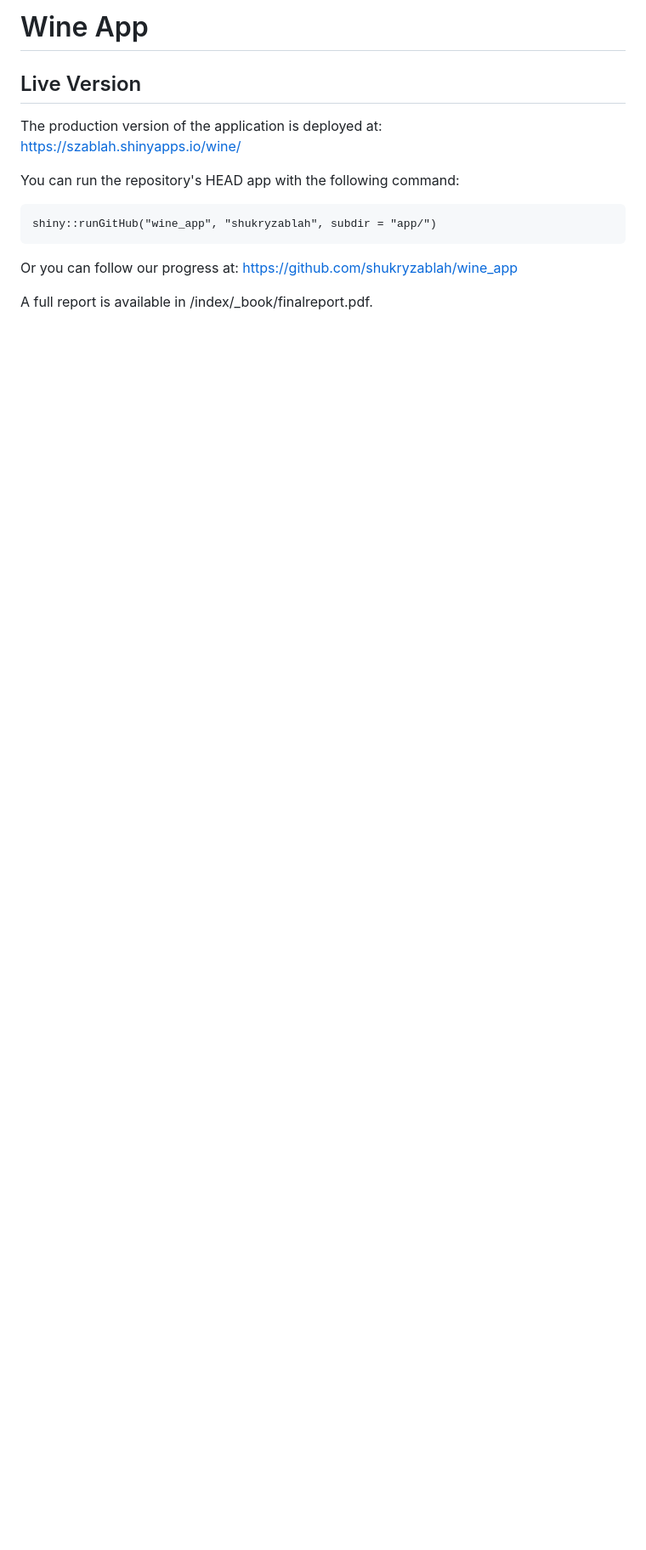
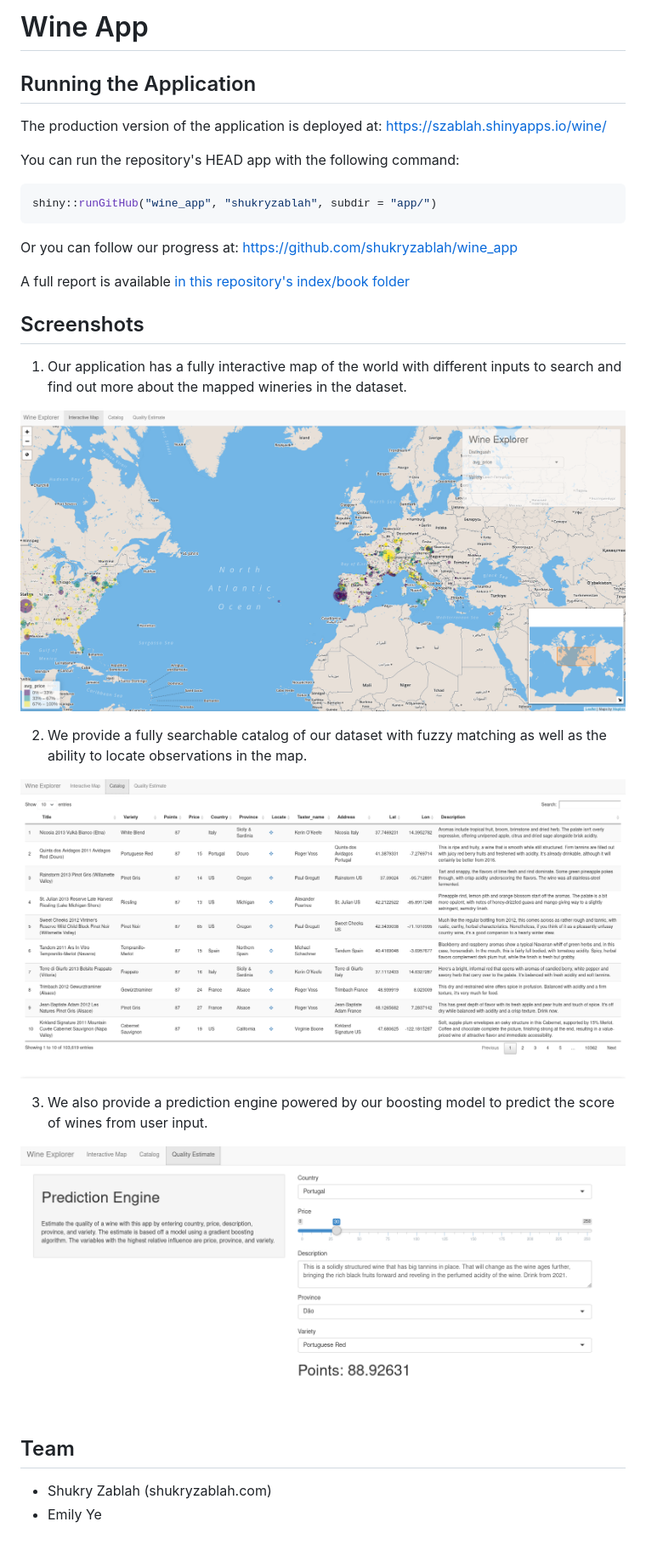
Before and after one commit to shukryzablah/wine_app, a Markdown page: README.md, the part around the change. Shown: that part at 85% size. Drawn GitHub-style; pictures changed too: assets/catalog.png (added), assets/map.png (added), assets/prediction.png (added); blank space fills up the shorter version.

````diff
--- a/README.md
+++ b/README.md
@@ -1,17 +1,34 @@
-Wine App
-========
+# Wine App
 
-Live Version
-------------
+## Running the Application
 
-The production version of the application is deployed at:
-<a href="https://szablah.shinyapps.io/wine/" class="uri">https://szablah.shinyapps.io/wine/</a>
+The production version of the application is deployed at: https://szablah.shinyapps.io/wine/
 
 You can run the repository's HEAD app with the following command:
 
-    shiny::runGitHub("wine_app", "shukryzablah", subdir = "app/")
+```R
+shiny::runGitHub("wine_app", "shukryzablah", subdir = "app/")
+```
 
-Or you can follow our progress at:
-<a href="https://github.com/shukryzablah/wine_app" class="uri">https://github.com/shukryzablah/wine_app</a>
+Or you can follow our progress at: https://github.com/shukryzablah/wine_app
 
-A full report is available in /index/_book/finalreport.pdf.
+A full report is available [in this repository's index/book folder](./index/_book/finalreport.pdf)
+
+## Screenshots
+
+1. Our application has a fully interactive map of the world with different inputs to search and find out more about the mapped wineries in the dataset.
+
+![](./assets/map.png)
+
+2. We provide a fully searchable catalog of our dataset with fuzzy matching as well as the ability to locate observations in the map.
+
+![](./assets/catalog.png)
+
+3. We also provide a prediction engine powered by our boosting model to predict the score of wines from user input.
+
+![](./assets/prediction.png)
+
+## Team
+
+- Shukry Zablah (shukryzablah.com)
+- Emily Ye
````
